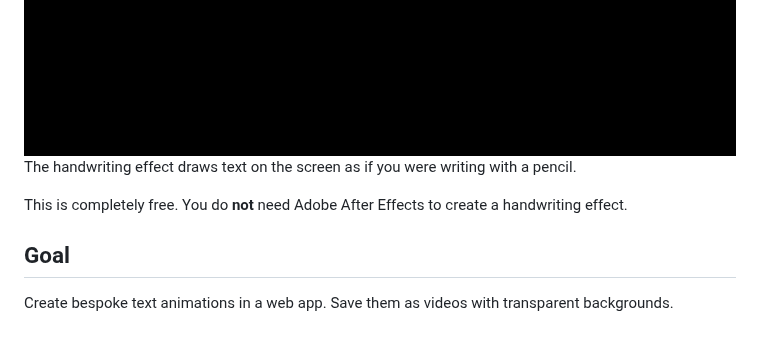
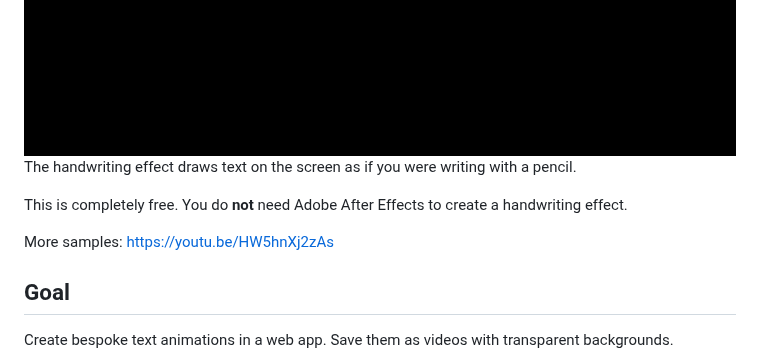
Before and after one commit to TradeIdeasPhilip/handwriting-effect, a Markdown page: README.md, the part around the change. Drawn GitHub-style; blank space fills up the shorter version.

Commit message:
Add more samples to README.md

```diff
--- a/README.md
+++ b/README.md
@@ -5,6 +5,8 @@ The handwriting effect draws text on the screen as if you were writing with a pe
 
 This is completely free.
 You do **not** need Adobe After Effects to create a handwriting effect.
+
+More samples: https://youtu.be/HW5hnXj2zAs
 
 ## Goal
 
```
